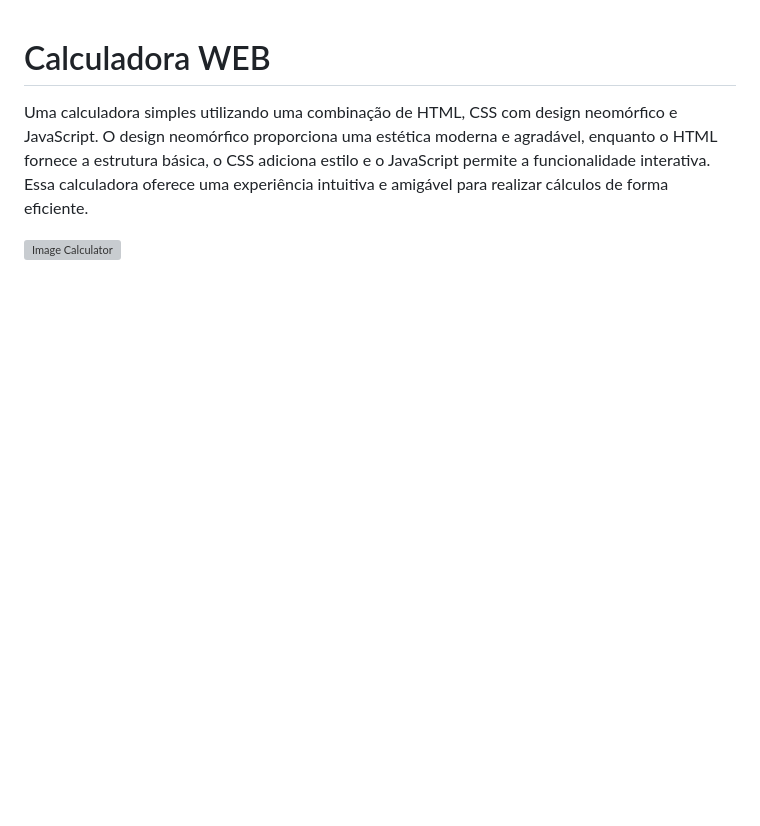
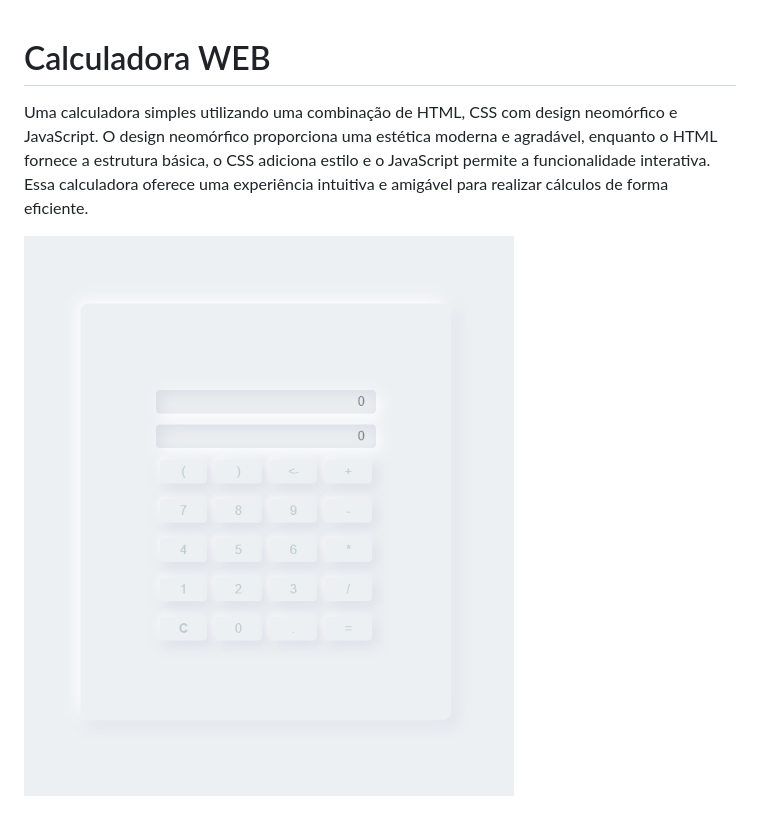
Before and after one commit to aliciamendes/calculator-web, a Markdown page: README.md, the part around the change. Rendered like a GitHub page; pictures changed too: image/calculator.png (added); blank space fills up the shorter version; grey boxes are pictures that could not be loaded.

Commit message:
fix: readme

```diff
--- a/README.md
+++ b/README.md
@@ -2,4 +2,4 @@
 
 Uma calculadora simples utilizando uma combinação de HTML, CSS com design neomórfico e JavaScript. O design neomórfico proporciona uma estética moderna e agradável, enquanto o HTML fornece a estrutura básica, o CSS adiciona estilo e o JavaScript permite a funcionalidade interativa. Essa calculadora oferece uma experiência intuitiva e amigável para realizar cálculos de forma eficiente.
 
-![Image Calculator](image.png)
+![Image Calculator](image/calculator.png)
```
Also changed, not shown: image.png (added), 2 other files.
